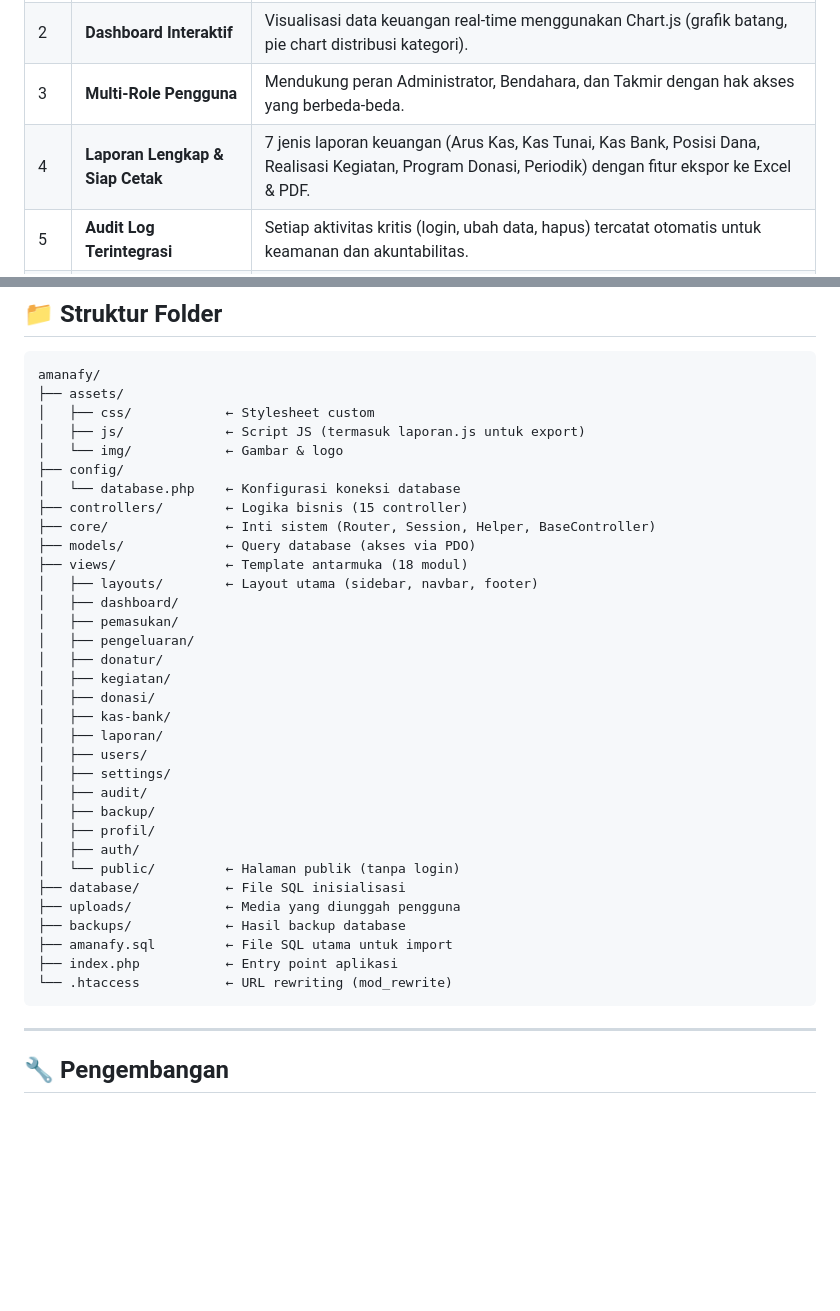
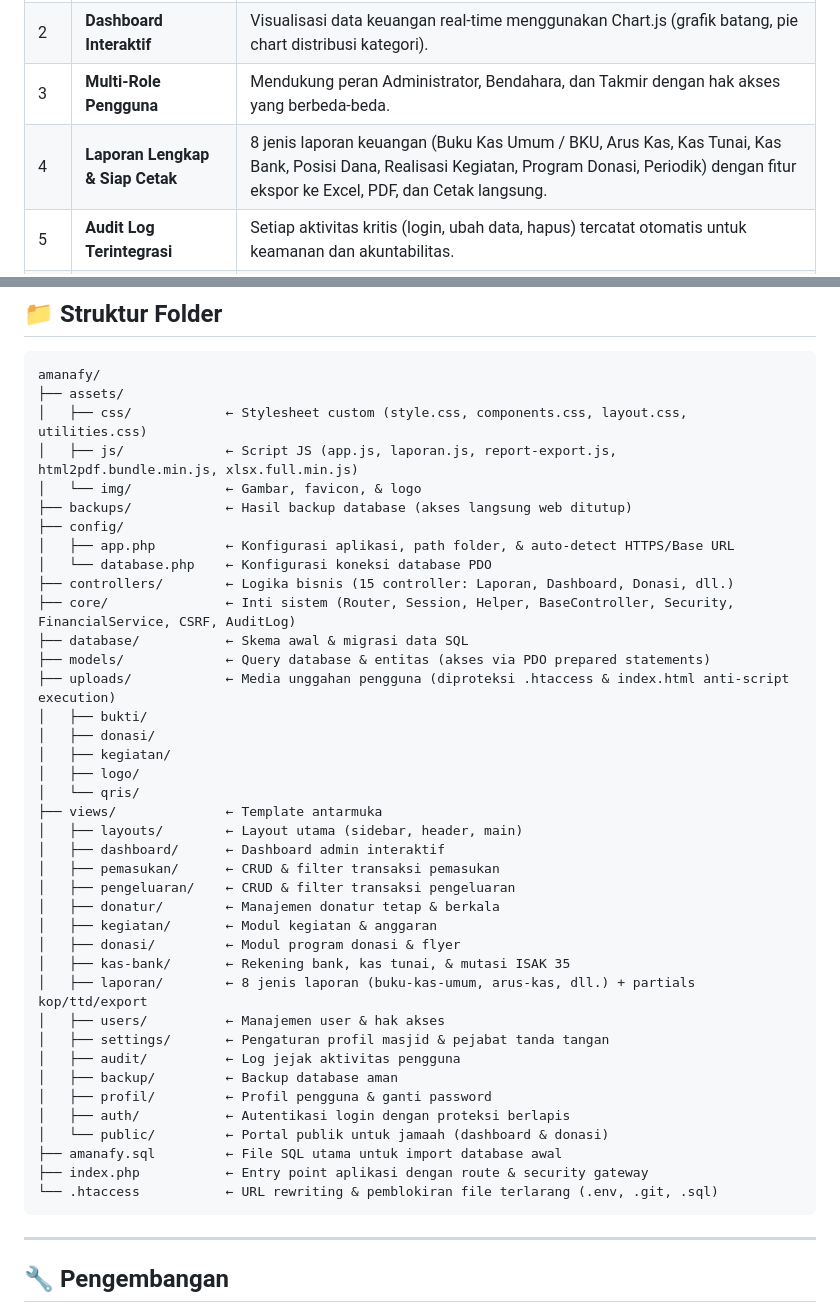
Before and after one commit to bataraabdi/amanafy, a Markdown page: README.md, 2 parts joined by grey strips. GitHub-like rendering; blank space fills up the shorter version.

Commit message:
update
readme

````diff
--- a/README.md
+++ b/README.md
@@ -51,7 +51,7 @@ Secara spesifik, aplikasi ini bertujuan untuk:
 | 1 | **Ringan & Tanpa Framework Besar** | Dibangun dengan Vanilla PHP 8+ tanpa Laravel/CodeIgniter, sehingga tidak perlu Composer dan mudah di-deploy di shared hosting manapun. |
 | 2 | **Dashboard Interaktif** | Visualisasi data keuangan real-time menggunakan Chart.js (grafik batang, pie chart distribusi kategori). |
 | 3 | **Multi-Role Pengguna** | Mendukung peran Administrator, Bendahara, dan Takmir dengan hak akses yang berbeda-beda. |
-| 4 | **Laporan Lengkap & Siap Cetak** | 7 jenis laporan keuangan (Arus Kas, Kas Tunai, Kas Bank, Posisi Dana, Realisasi Kegiatan, Program Donasi, Periodik) dengan fitur ekspor ke Excel & PDF. |
+| 4 | **Laporan Lengkap & Siap Cetak** | 8 jenis laporan keuangan (Buku Kas Umum / BKU, Arus Kas, Kas Tunai, Kas Bank, Posisi Dana, Realisasi Kegiatan, Program Donasi, Periodik) dengan fitur ekspor ke Excel, PDF, dan Cetak langsung. |
 | 5 | **Audit Log Terintegrasi** | Setiap aktivitas kritis (login, ubah data, hapus) tercatat otomatis untuk keamanan dan akuntabilitas. |
 | 6 | **Manajemen Kas Bank** | Mendukung pencatatan saldo kas tunai dan rekening bank masjid secara terpisah. |
 | 7 | **Backup Database Mudah** | Fitur backup database langsung dari antarmuka tanpa perlu akses server. |
@@ -273,37 +284,43 @@ Setelah instalasi, login dengan akun bawaan:
 ```
 amanafy/
 ├── assets/
-│   ├── css/            ← Stylesheet custom
-│   ├── js/             ← Script JS (termasuk laporan.js untuk export)
-│   └── img/            ← Gambar & logo
+│   ├── css/            ← Stylesheet custom (style.css, components.css, layout.css, utilities.css)
+│   ├── js/             ← Script JS (app.js, laporan.js, report-export.js, html2pdf.bundle.min.js, xlsx.full.min.js)
+│   └── img/            ← Gambar, favicon, & logo
+├── backups/            ← Hasil backup database (akses langsung web ditutup)
 ├── config/
-│   └── database.php    ← Konfigurasi koneksi database
-├── controllers/        ← Logika bisnis (15 controller)
-├── core/               ← Inti sistem (Router, Session, Helper, BaseController)
-├── models/             ← Query database (akses via PDO)
-├── views/              ← Template antarmuka (18 modul)
-│   ├── layouts/        ← Layout utama (sidebar, navbar, footer)
-│   ├── dashboard/
-│   ├── pemasukan/
-│   ├── pengeluaran/
-│   ├── donatur/
+│   ├── app.php         ← Konfigurasi aplikasi, path folder, & auto-detect HTTPS/Base URL
+│   └── database.php    ← Konfigurasi koneksi database PDO
+├── controllers/        ← Logika bisnis (15 controller: Laporan, Dashboard, Donasi, dll.)
+├── core/               ← Inti sistem (Router, Session, Helper, BaseController, Security, FinancialService, CSRF, AuditLog)
+├── database/           ← Skema awal & migrasi data SQL
+├── models/             ← Query database & entitas (akses via PDO prepared statements)
+├── uploads/            ← Media unggahan pengguna (diproteksi .htaccess & index.html anti-script execution)
+│   ├── bukti/
+│   ├── donasi/
 │   ├── kegiatan/
-│   ├── donasi/
-│   ├── kas-bank/
-│   ├── laporan/
-│   ├── users/
-│   ├── settings/
-│   ├── audit/
-│   ├── backup/
-│   ├── profil/
-│   ├── auth/
-│   └── public/         ← Halaman publik (tanpa login)
-├── database/           ← File SQL inisialisasi
-├── uploads/            ← Media yang diunggah pengguna
-├── backups/            ← Hasil backup database
-├── amanafy.sql         ← File SQL utama untuk import
-├── index.php           ← Entry point aplikasi
-└── .htaccess           ← URL rewriting (mod_rewrite)
+│   ├── logo/
+│   └── qris/
+├── views/              ← Template antarmuka
+│   ├── layouts/        ← Layout utama (sidebar, header, main)
+│   ├── dashboard/      ← Dashboard admin interaktif
+│   ├── pemasukan/      ← CRUD & filter transaksi pemasukan
+│   ├── pengeluaran/    ← CRUD & filter transaksi pengeluaran
+│   ├── donatur/        ← Manajemen donatur tetap & berkala
+│   ├── kegiatan/       ← Modul kegiatan & anggaran
+│   ├── donasi/         ← Modul program donasi & flyer
+│   ├── kas-bank/       ← Rekening bank, kas tunai, & mutasi ISAK 35
+│   ├── laporan/        ← 8 jenis laporan (buku-kas-umum, arus-kas, dll.) + partials kop/ttd/export
+│   ├── users/          ← Manajemen user & hak akses
+│   ├── settings/       ← Pengaturan profil masjid & pejabat tanda tangan
+│   ├── audit/          ← Log jejak aktivitas pengguna
+│   ├── backup/         ← Backup database aman
+│   ├── profil/         ← Profil pengguna & ganti password
+│   ├── auth/           ← Autentikasi login dengan proteksi berlapis
+│   └── public/         ← Portal publik untuk jamaah (dashboard & donasi)
+├── amanafy.sql         ← File SQL utama untuk import database awal
+├── index.php           ← Entry point aplikasi dengan route & security gateway
+└── .htaccess           ← URL rewriting & pemblokiran file terlarang (.env, .git, .sql)
 ```
 
 ---
````
Also changed, not shown: other parts of README.md (+57 -25 lines).
